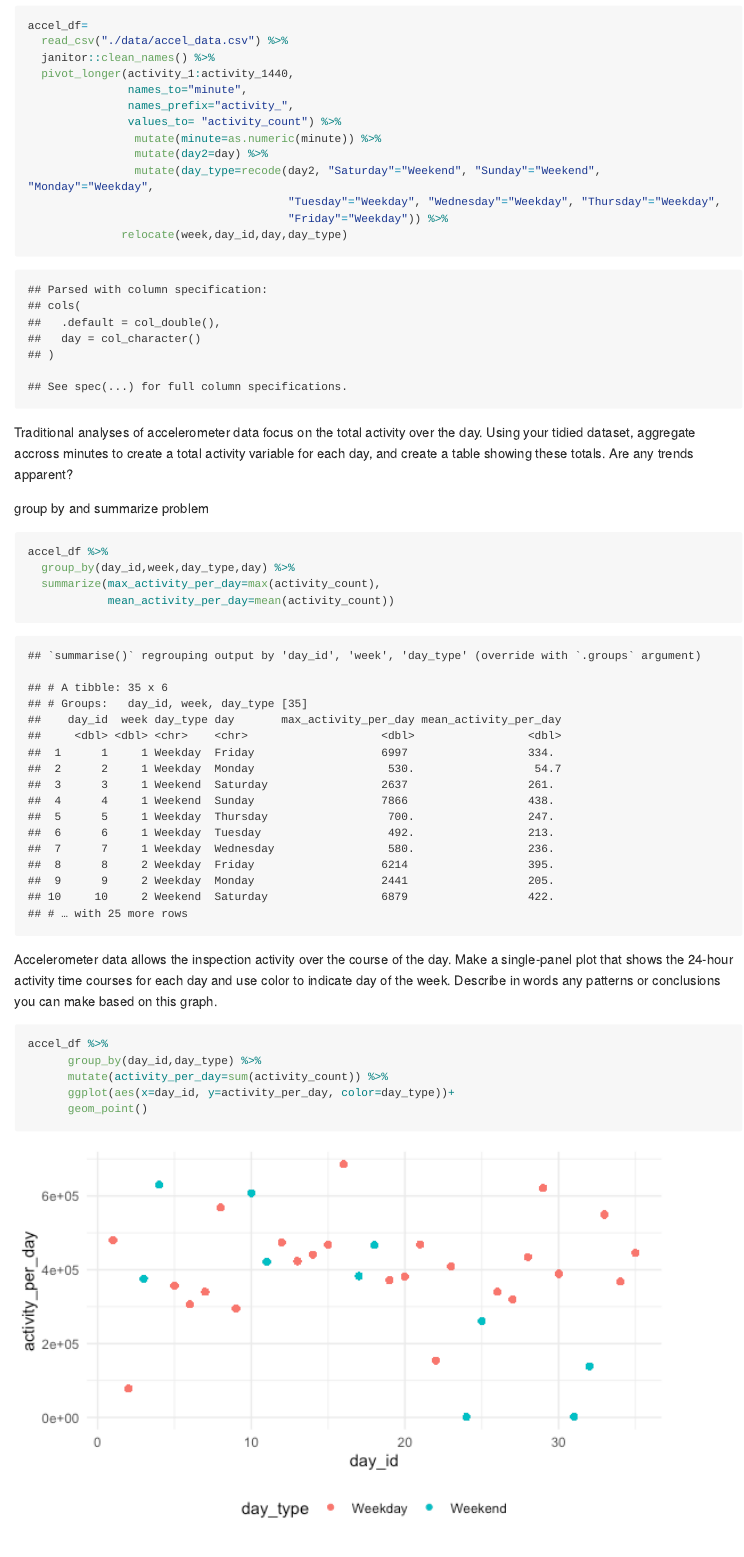
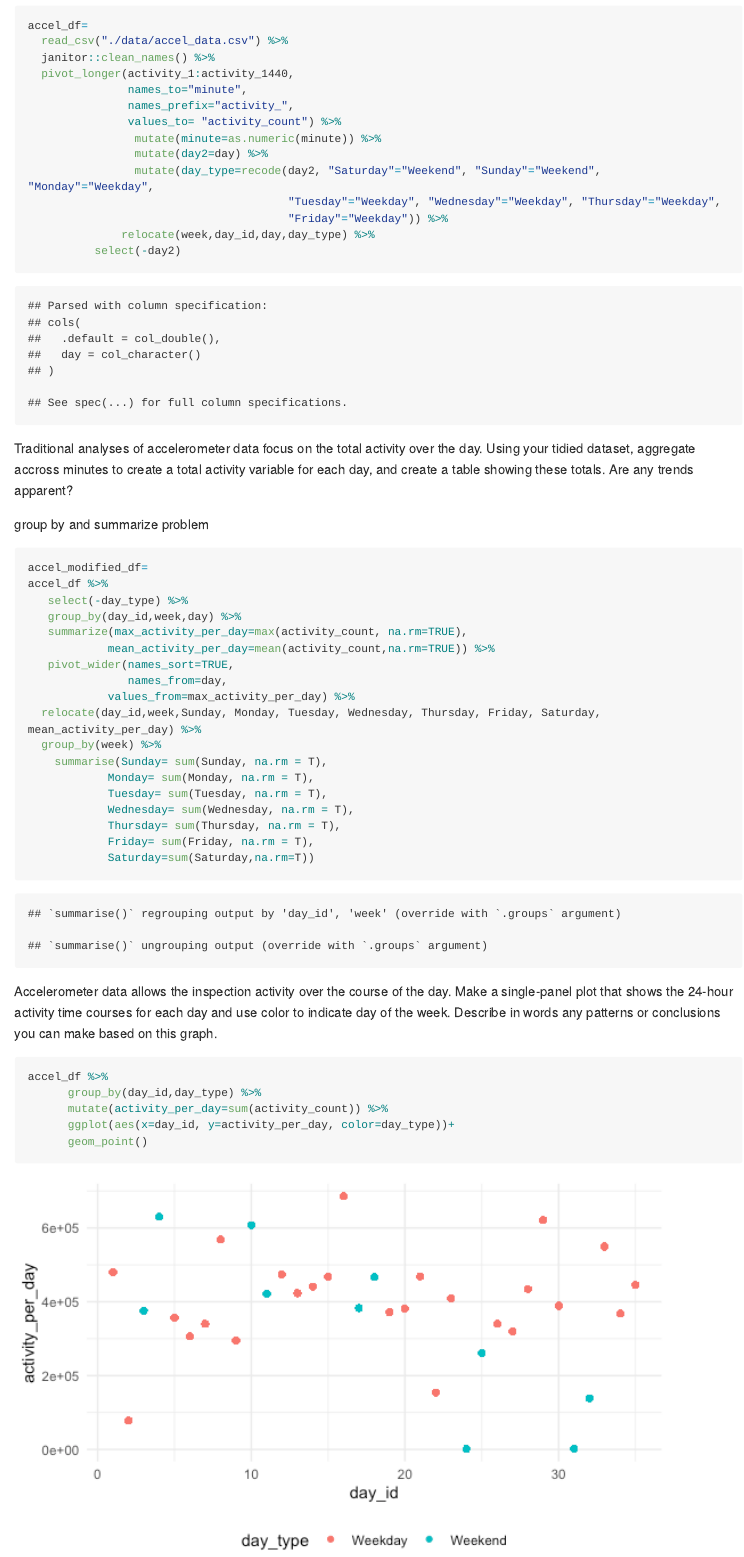
Before and after one commit to asn2139/asn2139_hw3, an R Markdown document (asn2139_hw3_p8105.Rmd): the page in a window 1100 px wide, from 3660 px down. The pictures show the output file asn2139_hw3_p8105.md that the author committed with the source, drawn offline in the style of GitHub; long lines of code are wrapped.

Commit message:
finished the table

````diff
--- a/asn2139_hw3_p8105.Rmd
+++ b/asn2139_hw3_p8105.Rmd
@@ -105,7 +105,8 @@ accel_df=
                 mutate(day_type=recode(day2, "Saturday"="Weekend", "Sunday"="Weekend", "Monday"="Weekday",
                                        "Tuesday"="Weekday", "Wednesday"="Weekday", "Thursday"="Weekday",
                                        "Friday"="Weekday")) %>%
-              relocate(week,day_id,day,day_type)
+              relocate(week,day_id,day,day_type) %>%
+          select(-day2)
 
 ```
 
@@ -114,10 +115,28 @@ Traditional analyses of accelerometer data focus on the total activity over the
 group by and summarize problem
 
 ```{r}
+
+accel_modified_df=
 accel_df %>%
-  group_by(day_id,week,day_type,day) %>%
-  summarize(max_activity_per_day=max(activity_count),
-            mean_activity_per_day=mean(activity_count))
+   select(-day_type) %>%
+   group_by(day_id,week,day) %>%
+   summarize(max_activity_per_day=max(activity_count, na.rm=TRUE),
+            mean_activity_per_day=mean(activity_count,na.rm=TRUE)) %>%
+   pivot_wider(names_sort=TRUE,
+               names_from=day,
+            values_from=max_activity_per_day) %>%
+  relocate(day_id,week,Sunday, Monday, Tuesday, Wednesday, Thursday, Friday, Saturday, mean_activity_per_day) %>%
+  group_by(week) %>%
+    summarise(Sunday= sum(Sunday, na.rm = T),
+            Monday= sum(Monday, na.rm = T),
+            Tuesday= sum(Tuesday, na.rm = T),
+            Wednesday= sum(Wednesday, na.rm = T),
+            Thursday= sum(Thursday, na.rm = T),
+            Friday= sum(Friday, na.rm = T),
+            Saturday=sum(Saturday,na.rm=T))
+
+
+
 ```
 
 Accelerometer data allows the inspection activity over the course of the day. Make a single-panel plot that shows the 24-hour activity time courses for each day and use color to indicate day of the week. Describe in words any patterns or conclusions you can make based on this graph.
````
Also changed, not shown: asn2139_hw3_p8105.md.
